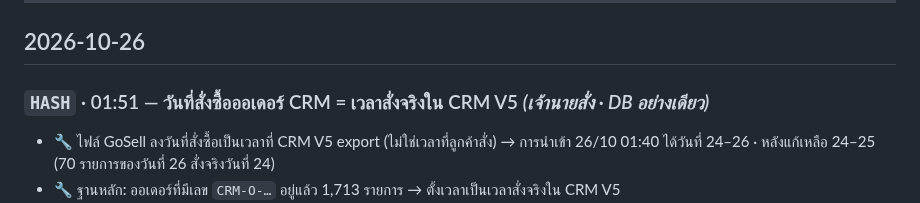
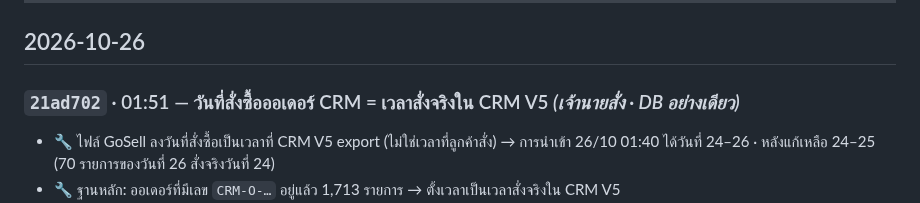
Before and after one commit to faceadvance/face-advance-monthly-orders, a Markdown page: Face Advance Monthly orders/CHANGELOG.md, the part around the change. Rendered like a GitHub page.

Commit message:
docs(changelog): เติม commit hash ของ datafix วันที่ออเดอร์ CRM
Co-Authored-By: Claude Opus 5.5 <noreply@anthropic.com>

```diff
--- a/Face Advance Monthly orders/CHANGELOG.md
+++ b/Face Advance Monthly orders/CHANGELOG.md
@@ -7,7 +7,7 @@
 
 ## 2026-10-26
 
-### `HASH` · 01:51 — วันที่สั่งซื้อออเดอร์ CRM = เวลาสั่งจริงใน CRM V5 *(เจ้านายสั่ง · DB อย่างเดียว)*
+### `21ad702` · 01:51 — วันที่สั่งซื้อออเดอร์ CRM = เวลาสั่งจริงใน CRM V5 *(เจ้านายสั่ง · DB อย่างเดียว)*
 
 - 🔧 ไฟล์ GoSell ลงวันที่สั่งซื้อเป็นเวลาที่ CRM V5 export (ไม่ใช่เวลาที่ลูกค้าสั่ง) → การนำเข้า 26/10 01:40 ได้วันที่ 24–26 · หลังแก้เหลือ 24–25 (70 รายการของวันที่ 26 สั่งจริงวันที่ 24)
 - 🔧 ฐานหลัก: ออเดอร์ที่มีเลข `CRM-O-…` อยู่แล้ว 1,713 รายการ → ตั้งเวลาเป็นเวลาสั่งจริงใน CRM V5
```
